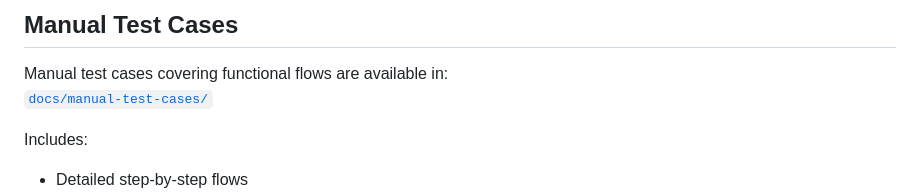
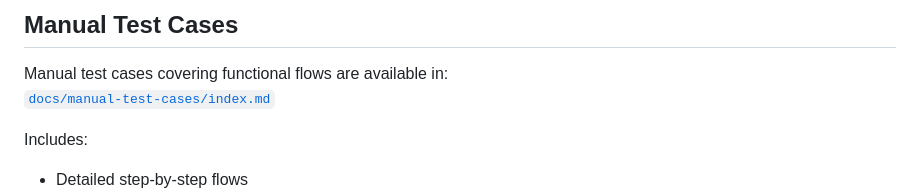
Before and after one commit to KonradMamla/ikea, a Markdown page: README.md, the part around the change. Rendered like a GitHub page.

Commit message:
refactor README 2

```diff
--- a/README.md
+++ b/README.md
@@ -147,7 +147,7 @@ npx cypress run
 ## Manual Test Cases
 
 Manual test cases covering functional flows are available in:
-[`docs/manual-test-cases/`](./docs/manual-test-cases/)
+[`docs/manual-test-cases/index.md`](./docs/manual-test-cases/index.md)
 
 Includes:
 
```
